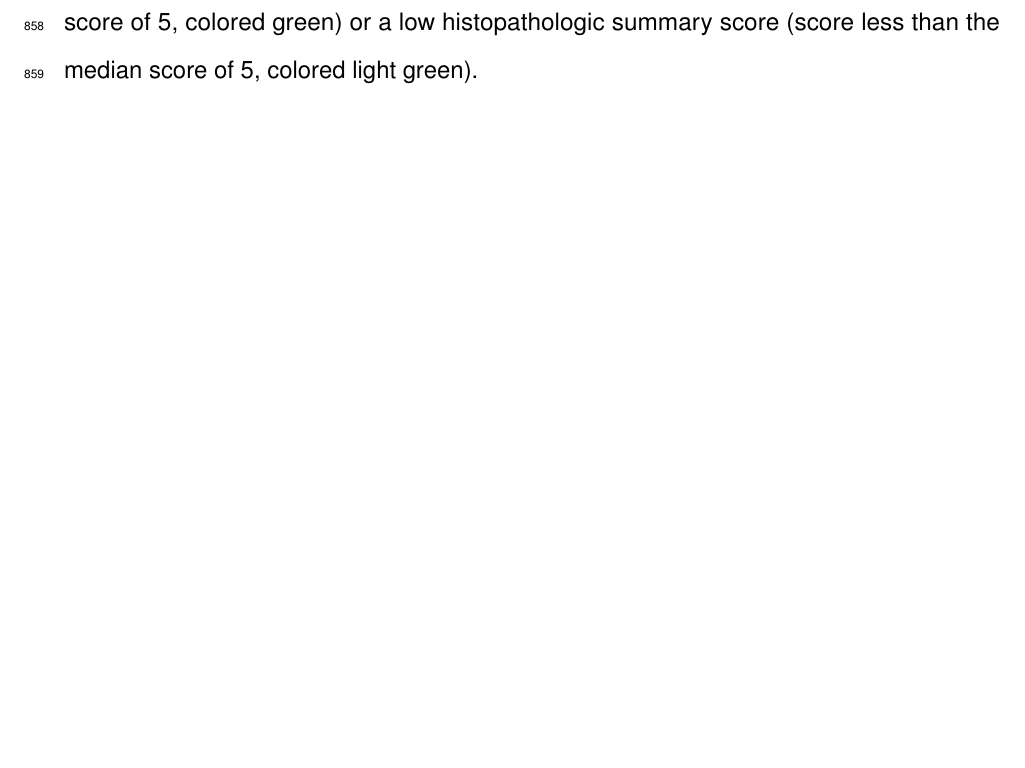
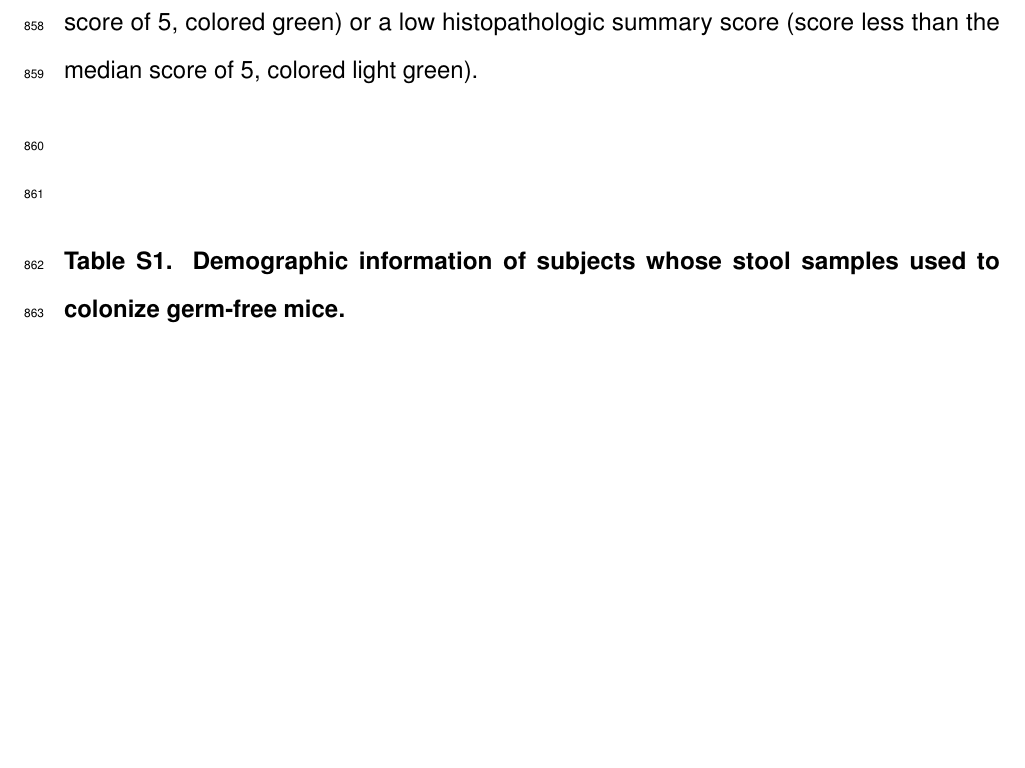
Before and after one commit to SchlossLab/Lesniak_Severity_mBio_2022, a LaTeX document (submission/manuscript.tex): part of page 37 of 37, cut so that both start at the same text, the shorter picture padded with empty space. Compiled offline with pdfLaTeX.

Commit message:
add Table S1 legend to main text

```diff
--- a/submission/manuscript.tex
+++ b/submission/manuscript.tex
@@ -1618,4 +1618,9 @@ histopathologic score (score greater than the median score of 5, colored
 green) or a low histopathologic summary score (score less than the
 median score of 5, colored light green).
 
+\hfill\break
+
+\textbf{Table S1. Demographic information of subjects whose stool
+samples used to colonize germ-free mice.}
+
 \end{document}
```
Also changed, not shown: submission/manuscript.pdf, 4 other files.
